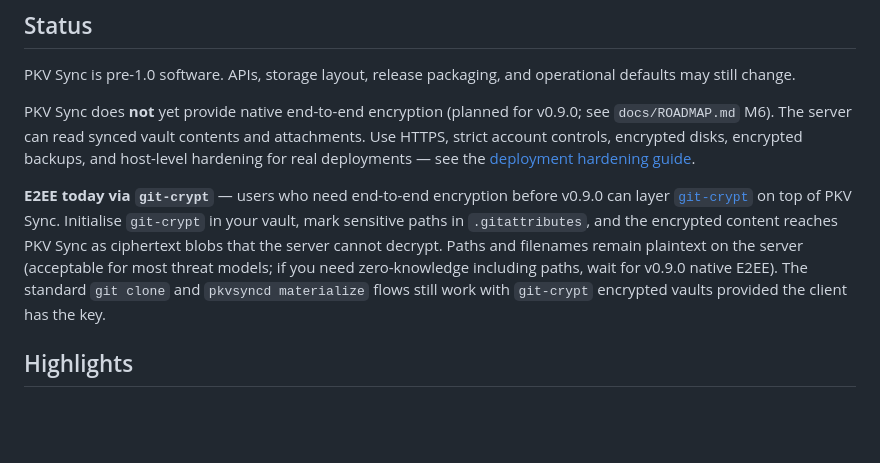
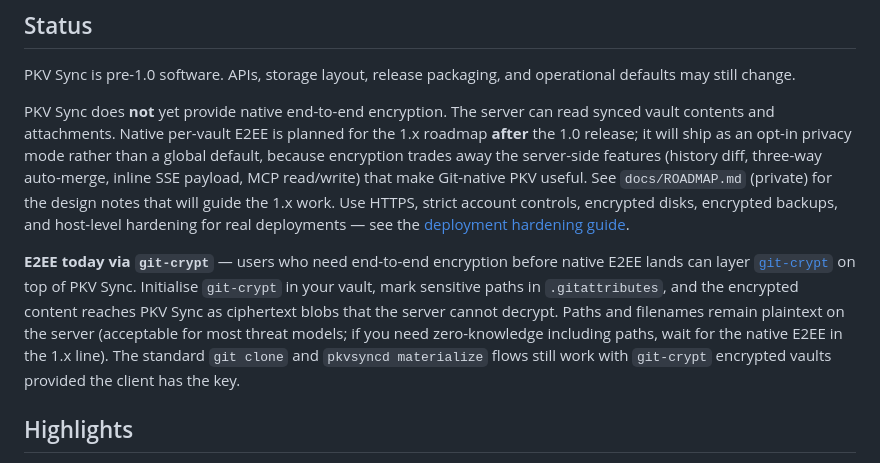
Before and after one commit to CyberKurry/pkv-sync, a Markdown page: README.md, the part around the change. Rendered like a GitHub page; blank space fills up the shorter version.

Commit message:
docs: defer native E2EE to post-1.0 in README
Native per-vault E2EE moves from the original pre-1.0 M6 (v0.9.0) slot
to a post-1.0 milestone in the 1.x roadmap. Rationale: per-vault E2EE
breaks the server-side Git-native value (history diff, three-way auto-
merge, inline SSE payload, MCP read/write, admin file viewer) — it
isn't a partial trade-off, it cuts across the strategic wedge that
PKV's 1.0 pitch sits on. Shipping 1.0 with a clean Git-native story
beats shipping 1.0 with a feature whose major caveat needs explaining.
The existing git-crypt workaround already covers users who need
encryption before native support lands.

README and README.zh-CN now point readers at the 1.x roadmap instead
of v0.9.0 / M6, and frame native E2EE as a per-vault opt-in privacy
mode rather than the global default.

The full M6 E2EE design notes (KDF, key hierarchy, recovery model,
encryption boundary tradeoffs, server capability loss list) move
intact into the private docs/ROADMAP.md "Beyond 1.0" section as
research for the eventual v1.1.0 milestone — no design work is lost.

No code, CHANGELOG, OpenAPI, or test changes.

```diff
--- a/README.md
+++ b/README.md
@@ -14,21 +14,27 @@ English | [简体中文](./README.zh-CN.md)
 PKV Sync is pre-1.0 software. APIs, storage layout, release packaging, and
 operational defaults may still change.
 
-PKV Sync does **not** yet provide native end-to-end encryption (planned for
-v0.9.0; see `docs/ROADMAP.md` M6). The server can read synced vault contents
-and attachments. Use HTTPS, strict account controls, encrypted disks,
-encrypted backups, and host-level hardening for real deployments — see the
+PKV Sync does **not** yet provide native end-to-end encryption. The server
+can read synced vault contents and attachments. Native per-vault E2EE is
+planned for the 1.x roadmap **after** the 1.0 release; it will ship as an
+opt-in privacy mode rather than a global default, because encryption
+trades away the server-side features (history diff, three-way auto-merge,
+inline SSE payload, MCP read/write) that make Git-native PKV useful. See
+`docs/ROADMAP.md` (private) for the design notes that will guide the 1.x
+work. Use HTTPS, strict account controls, encrypted disks, encrypted
+backups, and host-level hardening for real deployments — see the
 [deployment hardening guide](./public-docs/deployment-hardening.md).
 
-**E2EE today via `git-crypt`** — users who need end-to-end encryption before
-v0.9.0 can layer [`git-crypt`](https://github.com/AGWA/git-crypt) on top of
-PKV Sync. Initialise `git-crypt` in your vault, mark sensitive paths in
+**E2EE today via `git-crypt`** — users who need end-to-end encryption
+before native E2EE lands can layer
+[`git-crypt`](https://github.com/AGWA/git-crypt) on top of PKV Sync.
+Initialise `git-crypt` in your vault, mark sensitive paths in
 `.gitattributes`, and the encrypted content reaches PKV Sync as ciphertext
 blobs that the server cannot decrypt. Paths and filenames remain plaintext
-on the server (acceptable for most threat models; if you need zero-knowledge
-including paths, wait for v0.9.0 native E2EE). The standard `git clone` and
-`pkvsyncd materialize` flows still work with `git-crypt` encrypted vaults
-provided the client has the key.
+on the server (acceptable for most threat models; if you need
+zero-knowledge including paths, wait for the native E2EE in the 1.x
+line). The standard `git clone` and `pkvsyncd materialize` flows still
+work with `git-crypt` encrypted vaults provided the client has the key.
 
 ## Highlights
 
```
Also changed, not shown: README.zh-CN.md (+2 -2 lines).
